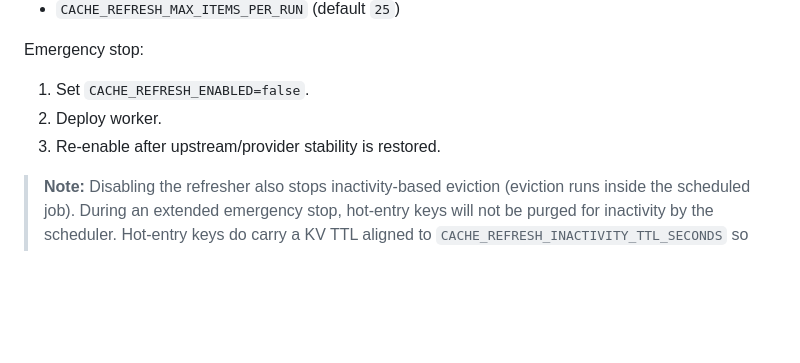
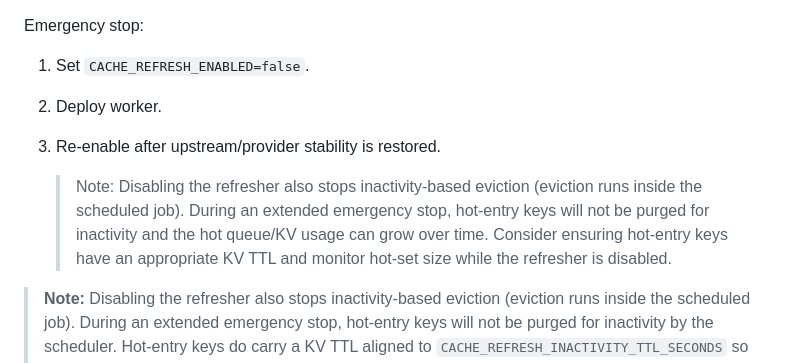
Before and after one commit to benvon/runway-picker, a Markdown page: docs/cache-refresh-operations.md, the part around the change. Drawn GitHub-style; blank space fills up the shorter version.

Commit message:
Update docs/cache-refresh-operations.md
Co-authored-by: Copilot <175728472+Copilot@users.noreply.github.com>

```diff
--- a/docs/cache-refresh-operations.md
+++ b/docs/cache-refresh-operations.md
@@ -30,6 +30,7 @@ Emergency stop:
 2. Deploy worker.
 3. Re-enable after upstream/provider stability is restored.
 
+   > Note: Disabling the refresher also stops inactivity-based eviction (eviction runs inside the scheduled job). During an extended emergency stop, hot-entry keys will not be purged for inactivity and the hot queue/KV usage can grow over time. Consider ensuring hot-entry keys have an appropriate KV TTL and monitor hot-set size while the refresher is disabled.
 > **Note:** Disabling the refresher also stops inactivity-based eviction (eviction runs inside the scheduled job). During an extended emergency stop, hot-entry keys will not be purged for inactivity by the scheduler. Hot-entry keys do carry a KV TTL aligned to `CACHE_REFRESH_INACTIVITY_TTL_SECONDS` so they will eventually self-expire, but monitor hot-set size via KV list counts while the refresher is disabled to avoid unexpected growth.
 
 ## Monitoring checklist
```
